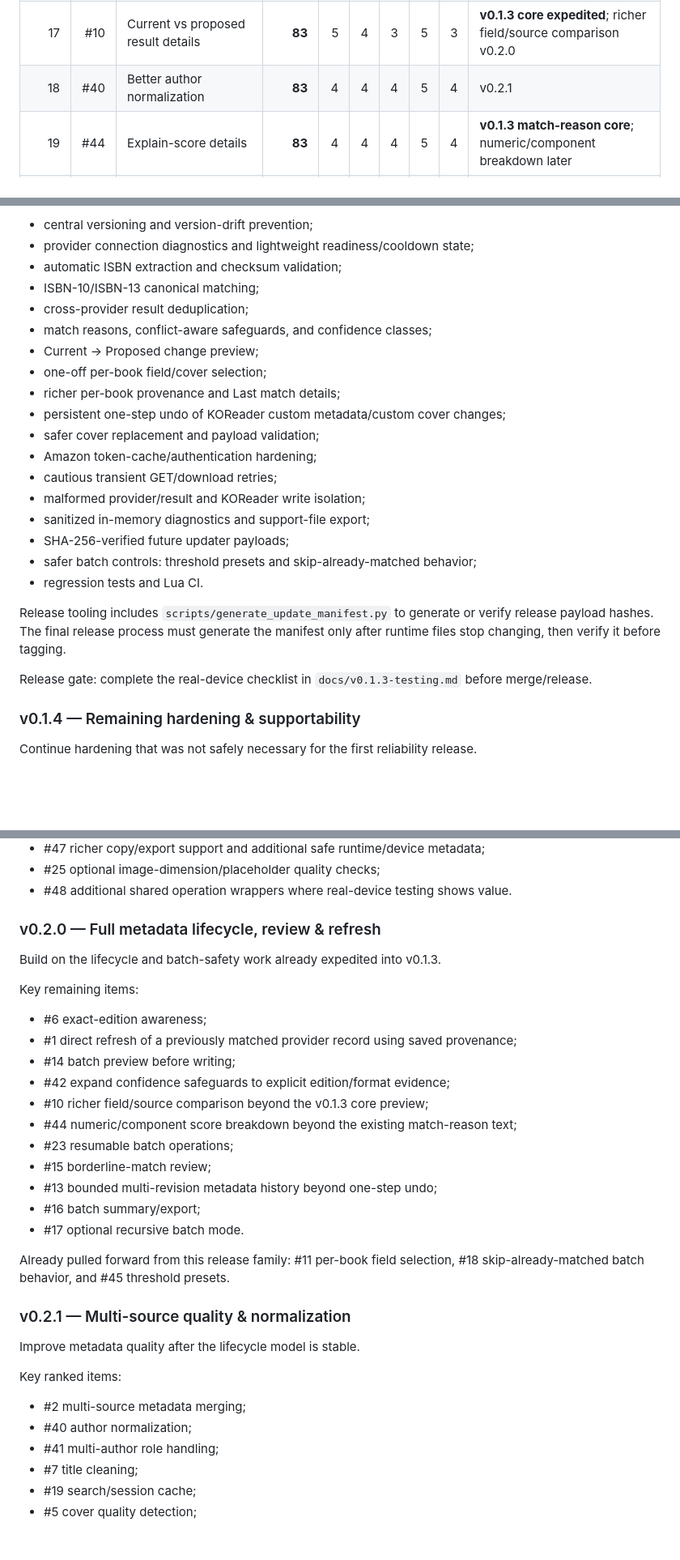
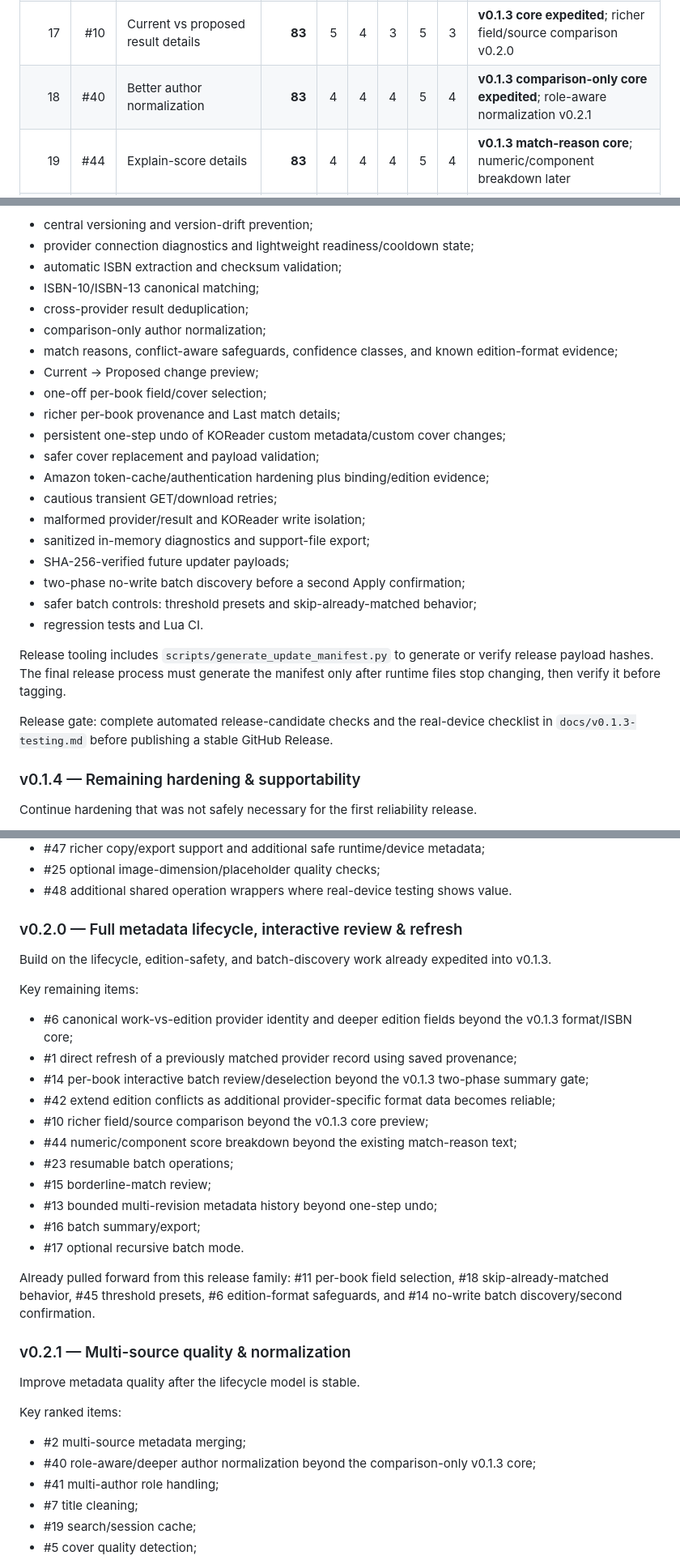
Before and after one commit to JDsnyke/koreader-metadata-scraper, a Markdown page: ROADMAP.md, 3 parts joined by grey strips. Shown at 81% size. Drawn GitHub-style; blank space fills up the shorter version.

Commit message:
Rebaseline roadmap for final v0.1.3 scope

```diff
--- a/ROADMAP.md
+++ b/ROADMAP.md
@@ -51,7 +51,7 @@ A higher score means “more valuable to prioritize,” not “must be implement
 | 15 | #2 | Metadata source merging | **84** | 5 | 3 | 5 | 5 | 2 | v0.2.1 |
 | 16 | #30 | Credential masking and validation | **84** | 4 | 5 | 3 | 5 | 4 | v0.1.4; diagnostics redaction core already in v0.1.3 |
 | 17 | #10 | Current vs proposed result details | **83** | 5 | 4 | 3 | 5 | 3 | **v0.1.3 core expedited**; richer field/source comparison v0.2.0 |
-| 18 | #40 | Better author normalization | **83** | 4 | 4 | 4 | 5 | 4 | v0.2.1 |
+| 18 | #40 | Better author normalization | **83** | 4 | 4 | 4 | 5 | 4 | **v0.1.3 comparison-only core expedited**; role-aware normalization v0.2.1 |
 | 19 | #44 | Explain-score details | **83** | 4 | 4 | 4 | 5 | 4 | **v0.1.3 match-reason core**; numeric/component breakdown later |
 | 20 | #52 | Audiobook metadata support | **82** | 5 | 3 | 5 | 5 | 1 | v0.3.0 |
 | 21 | #23 | Network-resilient batch resume | **81** | 4 | 5 | 4 | 4 | 2 | v0.2.0 |
@@ -123,23 +126,25 @@ Primary themes:
 - automatic ISBN extraction and checksum validation;
 - ISBN-10/ISBN-13 canonical matching;
 - cross-provider result deduplication;
-- match reasons, conflict-aware safeguards, and confidence classes;
+- comparison-only author normalization;
+- match reasons, conflict-aware safeguards, confidence classes, and known edition-format evidence;
 - Current → Proposed change preview;
 - one-off per-book field/cover selection;
 - richer per-book provenance and Last match details;
 - persistent one-step undo of KOReader custom metadata/custom cover changes;
 - safer cover replacement and payload validation;
-- Amazon token-cache/authentication hardening;
+- Amazon token-cache/authentication hardening plus binding/edition evidence;
 - cautious transient GET/download retries;
 - malformed provider/result and KOReader write isolation;
 - sanitized in-memory diagnostics and support-file export;
 - SHA-256-verified future updater payloads;
+- two-phase no-write batch discovery before a second Apply confirmation;
 - safer batch controls: threshold presets and skip-already-matched behavior;
 - regression tests and Lua CI.
 
 Release tooling includes `scripts/generate_update_manifest.py` to generate or verify release payload hashes. The final release process must generate the manifest only after runtime files stop changing, then verify it before tagging.
 
-Release gate: complete the real-device checklist in `docs/v0.1.3-testing.md` before merge/release.
+Release gate: complete automated release-candidate checks and the real-device checklist in `docs/v0.1.3-testing.md` before publishing a stable GitHub Release.
 
 ### v0.1.4 — Remaining hardening & supportability
 
@@ -157,15 +162,15 @@ Primary follow-up items:
 - #25 optional image-dimension/placeholder quality checks;
 - #48 additional shared operation wrappers where real-device testing shows value.
 
-### v0.2.0 — Full metadata lifecycle, review & refresh
+### v0.2.0 — Full metadata lifecycle, interactive review & refresh
 
-Build on the lifecycle and batch-safety work already expedited into v0.1.3.
+Build on the lifecycle, edition-safety, and batch-discovery work already expedited into v0.1.3.
 
 Key remaining items:
-- #6 exact-edition awareness;
+- #6 canonical work-vs-edition provider identity and deeper edition fields beyond the v0.1.3 format/ISBN core;
 - #1 direct refresh of a previously matched provider record using saved provenance;
-- #14 batch preview before writing;
-- #42 expand confidence safeguards to explicit edition/format evidence;
+- #14 per-book interactive batch review/deselection beyond the v0.1.3 two-phase summary gate;
+- #42 extend edition conflicts as additional provider-specific format data becomes reliable;
 - #10 richer field/source comparison beyond the v0.1.3 core preview;
 - #44 numeric/component score breakdown beyond the existing match-reason text;
 - #23 resumable batch operations;
@@ -174,7 +179,7 @@ Key remaining items:
 - #16 batch summary/export;
 - #17 optional recursive batch mode.
 
-Already pulled forward from this release family: #11 per-book field selection, #18 skip-already-matched batch behavior, and #45 threshold presets.
+Already pulled forward from this release family: #11 per-book field selection, #18 skip-already-matched behavior, #45 threshold presets, #6 edition-format safeguards, and #14 no-write batch discovery/second confirmation.
 
 ### v0.2.1 — Multi-source quality & normalization
 
@@ -182,7 +187,7 @@ Improve metadata quality after the lifecycle model is stable.
 
 Key ranked items:
 - #2 multi-source metadata merging;
-- #40 author normalization;
+- #40 role-aware/deeper author normalization beyond the comparison-only v0.1.3 core;
 - #41 multi-author role handling;
 - #7 title cleaning;
 - #19 search/session cache;
```
Also changed, not shown: other parts of ROADMAP.md (+14 -11 lines).
